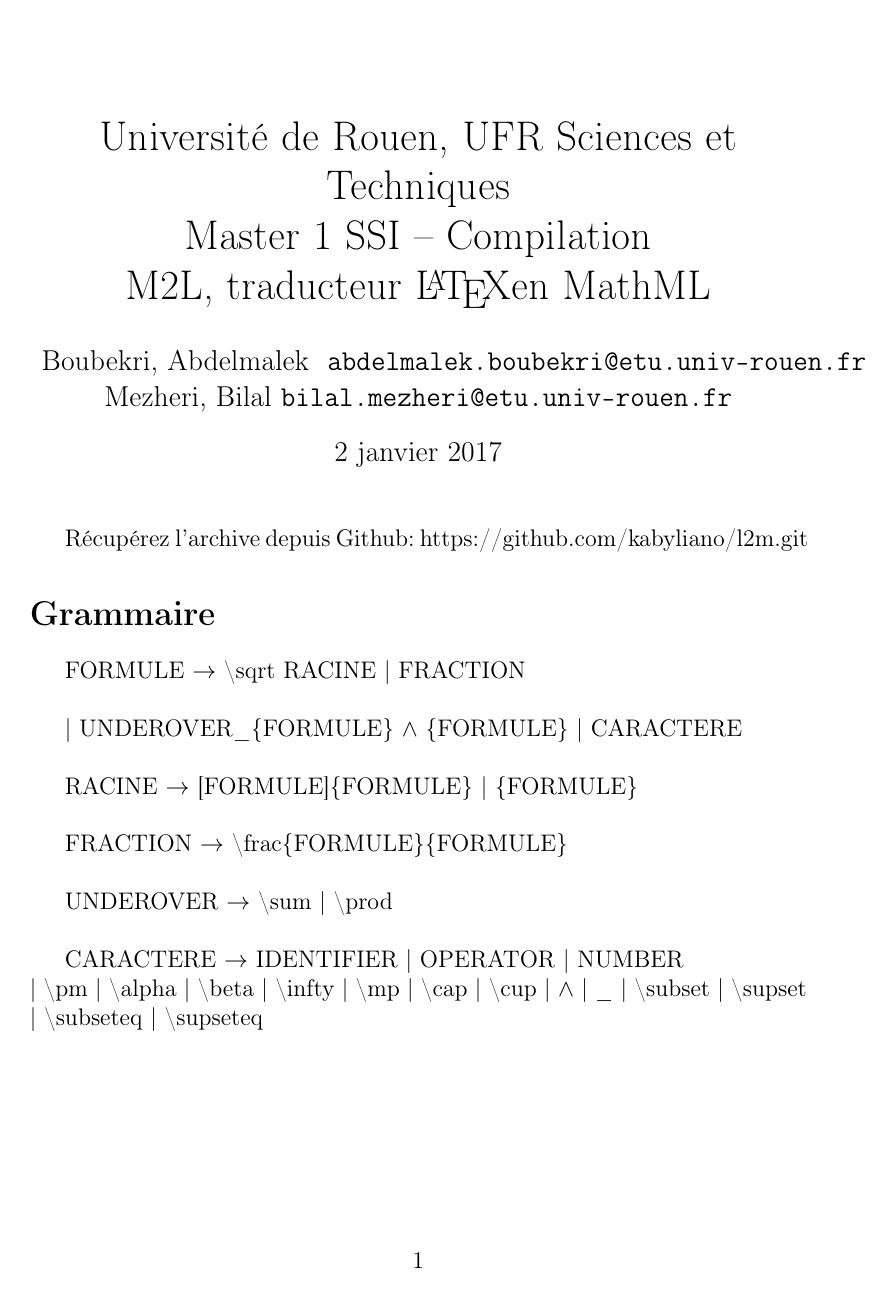
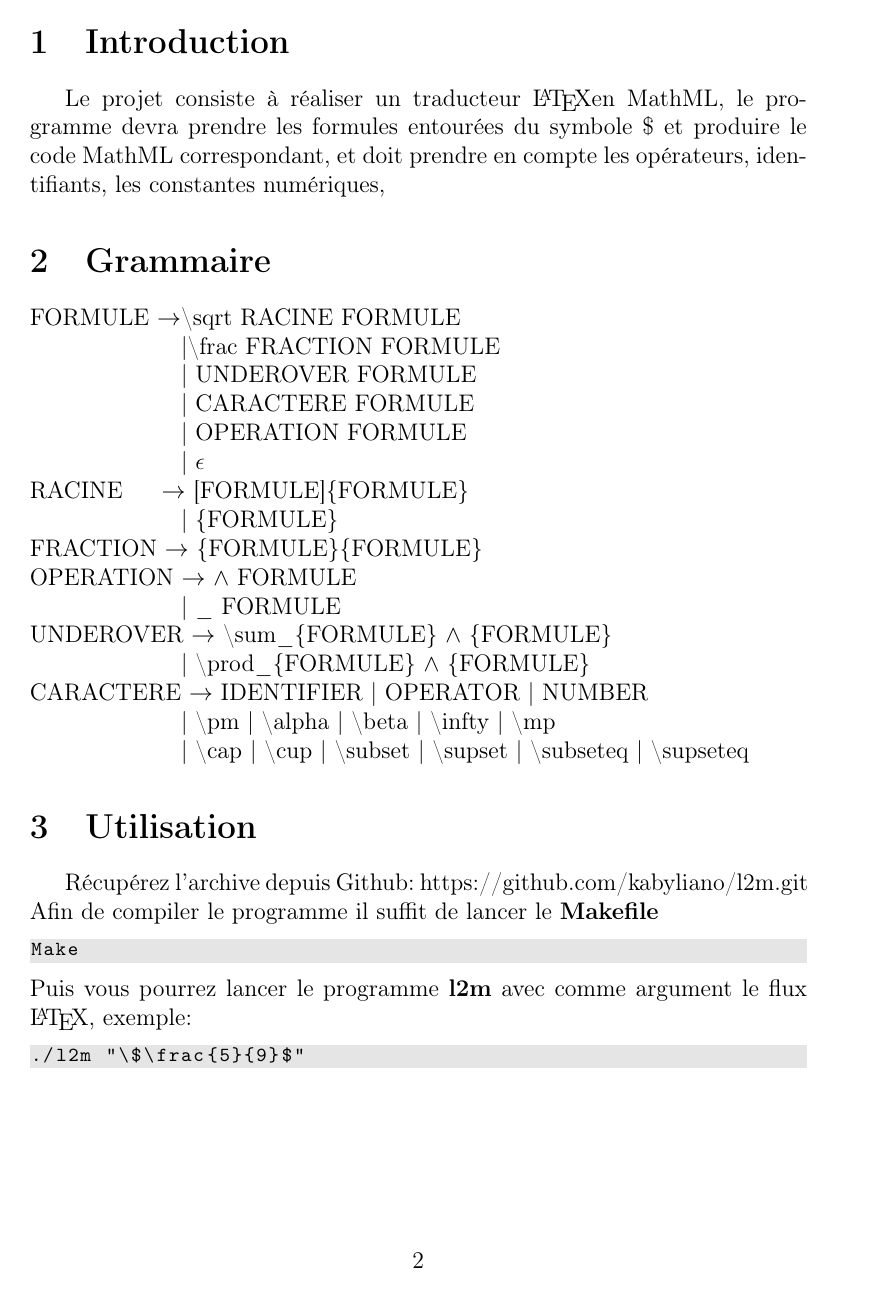
Before and after one commit to ixeny/l2m, a LaTeX document (rapport/rapport.tex): the whole page before the commit and page 2 of 3 after it. Compiled offline with pdfLaTeX.

Commit message:
added other operators

```diff
--- a/rapport/rapport.tex
+++ b/rapport/rapport.tex
@@ -31,9 +31,6 @@
 	basicstyle=\footnotesize\ttfamily,
 	showstringspaces=false,
 	showspaces=false,
-	numbers=left,
-	numberstyle=\footnotesize,
-	numbersep=9pt,
 	tabsize=2,
 	breaklines=true,
 	showtabs=false,
@@ -59,20 +57,53 @@
 
-Récupérez l'archive depuis Github: https://github.com/kabyliano/l2m.git
+\section{Introduction}
+Le projet consiste à réaliser un traducteur \LaTeX en MathML, le programme devra prendre les formules entourées du symbole \$ et produire le code MathML correspondant, et doit prendre en compte les opérateurs, identifiants, les constantes numériques,
 
-\section*{Grammaire}
+\section{Grammaire}
+\begin{tabbing}
+FORMULE 	$\rightarrow$\= \textbackslash sqrt RACINE FORMULE\\
+	\>|\textbackslash frac FRACTION FORMULE\\
+	\>| UNDEROVER FORMULE\\
+	\>| CARACTERE FORMULE\\
+	\>| OPERATION FORMULE\\
+	\>| $\epsilon$ \\
 
-FORMULE 	$\rightarrow$ \textbackslash sqrt RACINE | FRACTION \\
+RACINE	~~~~$\rightarrow$ [FORMULE]\{FORMULE\} \\
+		\>| \{FORMULE\}\\
 
- | UNDEROVER\_\{FORMULE\} $\wedge$ \{FORMULE\} | CARACTERE\\
+\linebreak
 
-RACINE		$\rightarrow$ [FORMULE]\{FORMULE\} | \{FORMULE\}\\
+FRACTION	$\rightarrow$ \{FORMULE\}\{FORMULE\}\\
 
-FRACTION	$\rightarrow$ \textbackslash frac\{FORMULE\}\{FORMULE\}\\
+\linebreak
 
-UNDEROVER	$\rightarrow$ \textbackslash sum | \textbackslash prod \\
+OPERATION	$\rightarrow$ $\wedge$ FORMULE\\
+		\>| \_ FORMULE\\
+
+\linebreak
+
+UNDEROVER	$\rightarrow$ \textbackslash sum\_\{FORMULE\} $\wedge$ \{FORMULE\} \\
+		\>| \textbackslash prod\_\{FORMULE\} $\wedge$ \{FORMULE\} \\
+
+\linebreak
 
 CARACTERE	$\rightarrow$ IDENTIFIER | OPERATOR | NUMBER\\
- | \textbackslash pm | \textbackslash alpha | \textbackslash beta | \textbackslash infty |  \textbackslash mp | \textbackslash cap | \textbackslash cup | $\wedge$ | \_ | \textbackslash subset  | \textbackslash supset  | \textbackslash subseteq | \textbackslash supseteq
+ \>| \textbackslash pm | \textbackslash alpha | \textbackslash beta | \textbackslash infty |  \textbackslash mp \\
+ \>| \textbackslash cap | \textbackslash cup  | \textbackslash subset  | \textbackslash supset  | \textbackslash subseteq | \textbackslash supseteq
+
+\end{tabbing}
 
 
 
+\section{Utilisation}
+
+Récupérez l'archive depuis Github: https://github.com/kabyliano/l2m.git
+Afin de compiler le programme il suffit de lancer le \textbf{Makefile}
+
+\begin{lstlisting}[language=Bash]
+Make
+\end{lstlisting}
+Puis vous pourrez lancer le programme \textbf{l2m} avec comme argument le flux \LaTeX, exemple:
+
+\begin{lstlisting}[language=Bash]
+./l2m "\$\frac{5}{9}$"
+\end{lstlisting}
@@ -79 +114,6 @@ CARACTERE	$\rightarrow$ IDENTIFIER | OPERATOR | NUMBER\\
+	\item Récursivité mal implémentée.
+	\item Conflit Décalage/Réduction (\textit{Shift/reduce}) dû aux conflits entre \_ et $\wedge$ (POW / UND) et SUM / PROD.
+\end{itemize}
+
+
 \end{document}
```
Also changed, not shown: rapport/rapport.pdf, rapport/rapport.tex (5 more changed lines), 1 other file.
